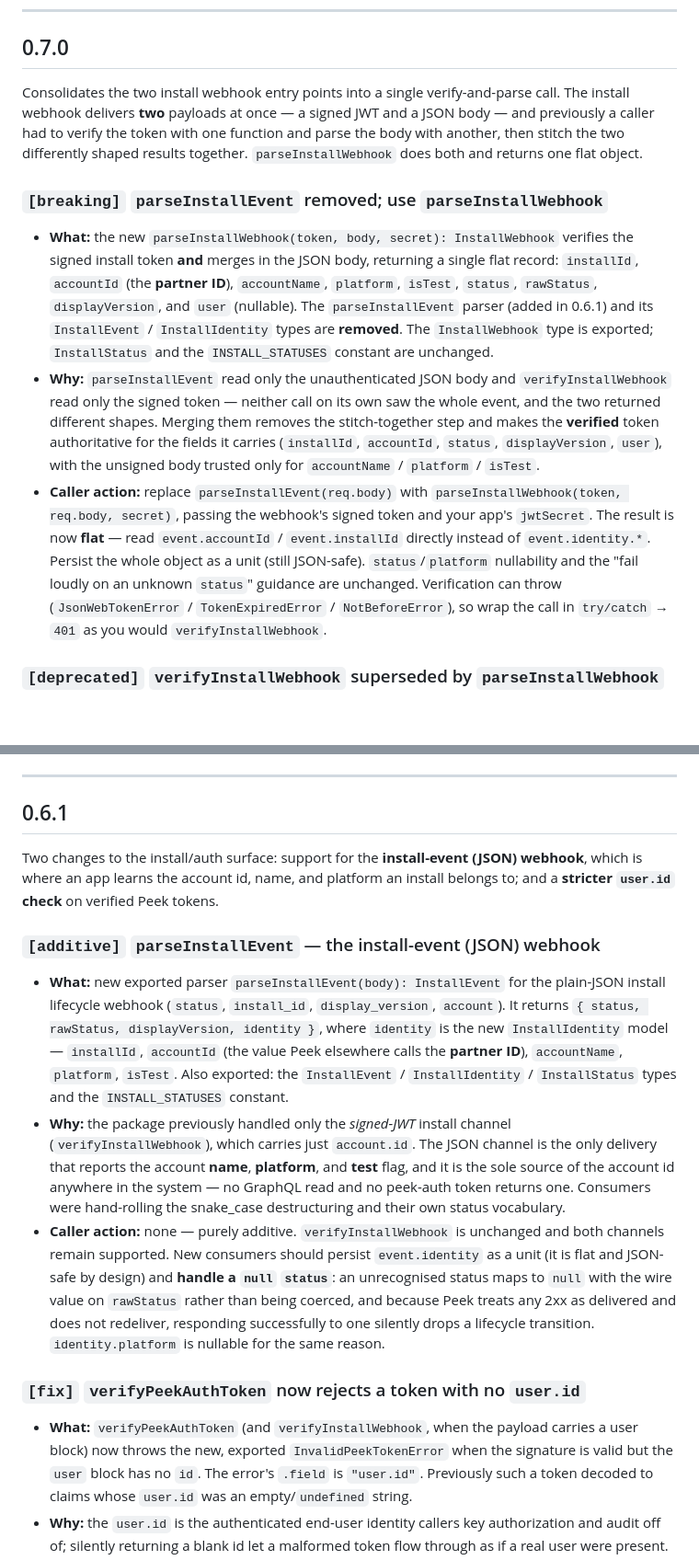
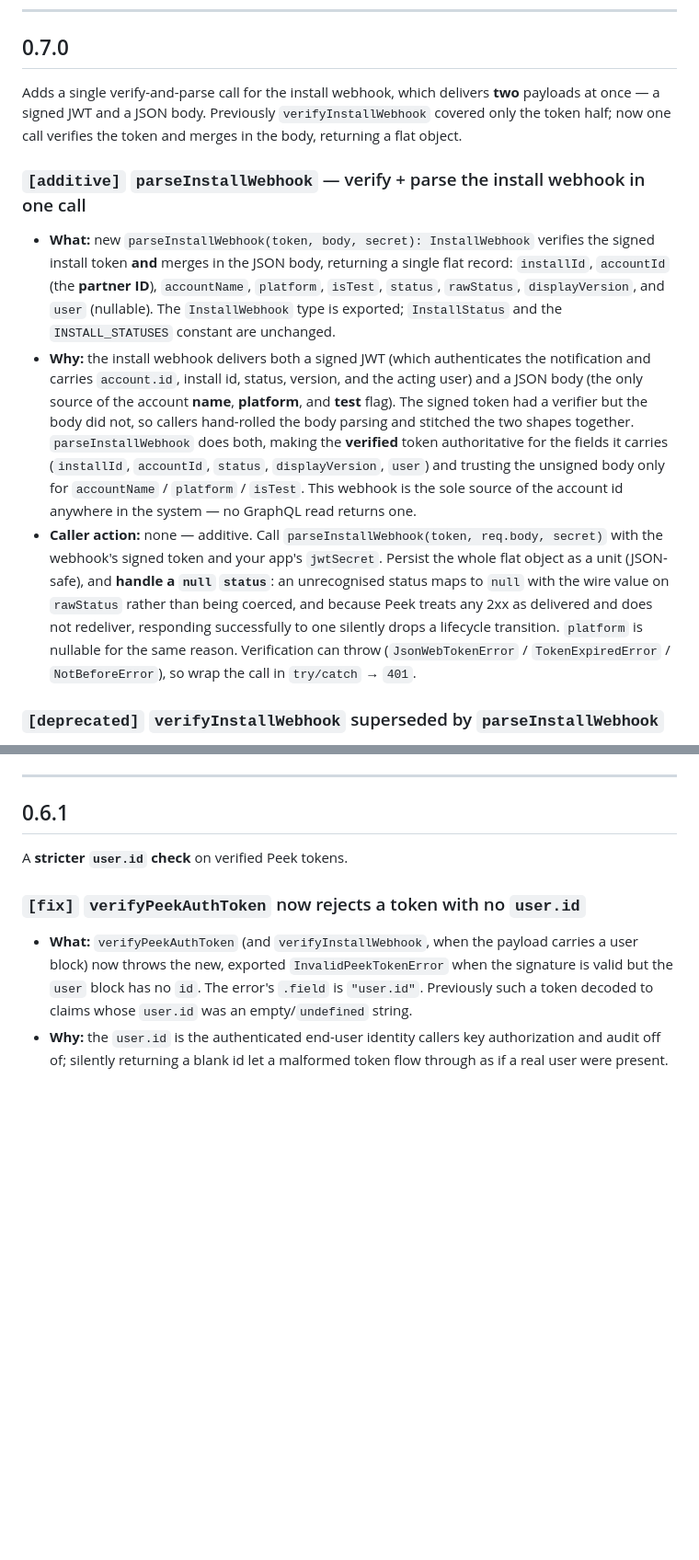
Before and after one commit to peek-travel/app-utilities, a Markdown page: changelog.md, 2 parts joined by grey strips. Shown at 92% size. Rendered like a GitHub page; blank space fills up the shorter version.

Commit message:
docs(changelog): drop parseInstallEvent from 0.6.1 and 0.7.0
It was never consumed, so "added" in 0.6.1 and "removed" in 0.7.0 back to back
was just churn. Reframe 0.7.0 as additive (new parseInstallWebhook) plus the
verifyInstallWebhook deprecation, and reduce 0.6.1 to the user.id fix.

Co-Authored-By: Claude Opus 4.8 (1M context) <noreply@anthropic.com>

```diff
--- a/changelog.md
+++ b/changelog.md
@@ -14,38 +14,38 @@ action needed; `[additive]` only adds capability.
 
 ## 0.7.0
 
-Consolidates the two install webhook entry points into a single verify-and-parse
-call. The install webhook delivers **two** payloads at once — a signed JWT and a
-JSON body — and previously a caller had to verify the token with one function and
-parse the body with another, then stitch the two differently shaped results
-together. `parseInstallWebhook` does both and returns one flat object.
+Adds a single verify-and-parse call for the install webhook, which delivers
+**two** payloads at once — a signed JWT and a JSON body. Previously
+`verifyInstallWebhook` covered only the token half; now one call verifies the
+token and merges in the body, returning a flat object.
 
-### `[breaking]` `parseInstallEvent` removed; use `parseInstallWebhook`
+### `[additive]` `parseInstallWebhook` — verify + parse the install webhook in one call
 
-- **What:** the new `parseInstallWebhook(token, body, secret): InstallWebhook`
+- **What:** new `parseInstallWebhook(token, body, secret): InstallWebhook`
   verifies the signed install token **and** merges in the JSON body, returning a
   single flat record: `installId`, `accountId` (the **partner ID**),
   `accountName`, `platform`, `isTest`, `status`, `rawStatus`, `displayVersion`,
-  and `user` (nullable). The `parseInstallEvent` parser (added in 0.6.1) and its
-  `InstallEvent` / `InstallIdentity` types are **removed**. The `InstallWebhook`
-  type is exported; `InstallStatus` and the `INSTALL_STATUSES` constant are
-  unchanged.
-- **Why:** `parseInstallEvent` read only the unauthenticated JSON body and
-  `verifyInstallWebhook` read only the signed token — neither call on its own saw
-  the whole event, and the two returned different shapes. Merging them removes the
-  stitch-together step and makes the **verified** token authoritative for the
-  fields it carries (`installId`, `accountId`, `status`, `displayVersion`,
-  `user`), with the unsigned body trusted only for `accountName` / `platform` /
-  `isTest`.
-- **Caller action:** replace `parseInstallEvent(req.body)` with
-  `parseInstallWebhook(token, req.body, secret)`, passing the webhook's signed
-  token and your app's `jwtSecret`. The result is now **flat** — read
-  `event.accountId` / `event.installId` directly instead of `event.identity.*`.
-  Persist the whole object as a unit (still JSON-safe). `status`/`platform`
-  nullability and the "fail loudly on an unknown `status`" guidance are unchanged.
+  and `user` (nullable). The `InstallWebhook` type is exported; `InstallStatus`
+  and the `INSTALL_STATUSES` constant are unchanged.
+- **Why:** the install webhook delivers both a signed JWT (which authenticates
+  the notification and carries `account.id`, install id, status, version, and the
+  acting user) and a JSON body (the only source of the account **name**,
+  **platform**, and **test** flag). The signed token had a verifier but the body
+  did not, so callers hand-rolled the body parsing and stitched the two shapes
+  together. `parseInstallWebhook` does both, making the **verified** token
+  authoritative for the fields it carries (`installId`, `accountId`, `status`,
+  `displayVersion`, `user`) and trusting the unsigned body only for `accountName`
+  / `platform` / `isTest`. This webhook is the sole source of the account id
+  anywhere in the system — no GraphQL read returns one.
+- **Caller action:** none — additive. Call
+  `parseInstallWebhook(token, req.body, secret)` with the webhook's signed token
+  and your app's `jwtSecret`. Persist the whole flat object as a unit (JSON-safe),
+  and **handle a `null` `status`**: an unrecognised status maps to `null` with the
+  wire value on `rawStatus` rather than being coerced, and because Peek treats any
+  2xx as delivered and does not redeliver, responding successfully to one silently
+  drops a lifecycle transition. `platform` is nullable for the same reason.
   Verification can throw (`JsonWebTokenError` / `TokenExpiredError` /
-  `NotBeforeError`), so wrap the call in `try/catch` → `401` as you would
-  `verifyInstallWebhook`.
+  `NotBeforeError`), so wrap the call in `try/catch` → `401`.
 
 ### `[deprecated]` `verifyInstallWebhook` superseded by `parseInstallWebhook`
 
@@ -64,33 +64,7 @@ together. `parseInstallWebhook` does both and returns one flat object.
 
 ## 0.6.1
 
-Two changes to the install/auth surface: support for the **install-event (JSON)
-webhook**, which is where an app learns the account id, name, and platform an
-install belongs to; and a **stricter `user.id` check** on verified Peek tokens.
-
-### `[additive]` `parseInstallEvent` — the install-event (JSON) webhook
-
-- **What:** new exported parser `parseInstallEvent(body): InstallEvent` for the
-  plain-JSON install lifecycle webhook (`status`, `install_id`,
-  `display_version`, `account`). It returns `{ status, rawStatus,
-  displayVersion, identity }`, where `identity` is the new `InstallIdentity`
-  model — `installId`, `accountId` (the value Peek elsewhere calls the **partner
-  ID**), `accountName`, `platform`, `isTest`. Also exported: the
-  `InstallEvent` / `InstallIdentity` / `InstallStatus` types and the
-  `INSTALL_STATUSES` constant.
-- **Why:** the package previously handled only the *signed-JWT* install channel
-  (`verifyInstallWebhook`), which carries just `account.id`. The JSON channel is
-  the only delivery that reports the account **name**, **platform**, and **test**
-  flag, and it is the sole source of the account id anywhere in the system — no
-  GraphQL read and no peek-auth token returns one. Consumers were hand-rolling
-  the snake_case destructuring and their own status vocabulary.
-- **Caller action:** none — purely additive. `verifyInstallWebhook` is unchanged
-  and both channels remain supported. New consumers should persist
-  `event.identity` as a unit (it is flat and JSON-safe by design) and **handle a
-  `null` `status`**: an unrecognised status maps to `null` with the wire value on
-  `rawStatus` rather than being coerced, and because Peek treats any 2xx as
-  delivered and does not redeliver, responding successfully to one silently drops
-  a lifecycle transition. `identity.platform` is nullable for the same reason.
+A **stricter `user.id` check** on verified Peek tokens.
 
 ### `[fix]` `verifyPeekAuthToken` now rejects a token with no `user.id`
 
```
